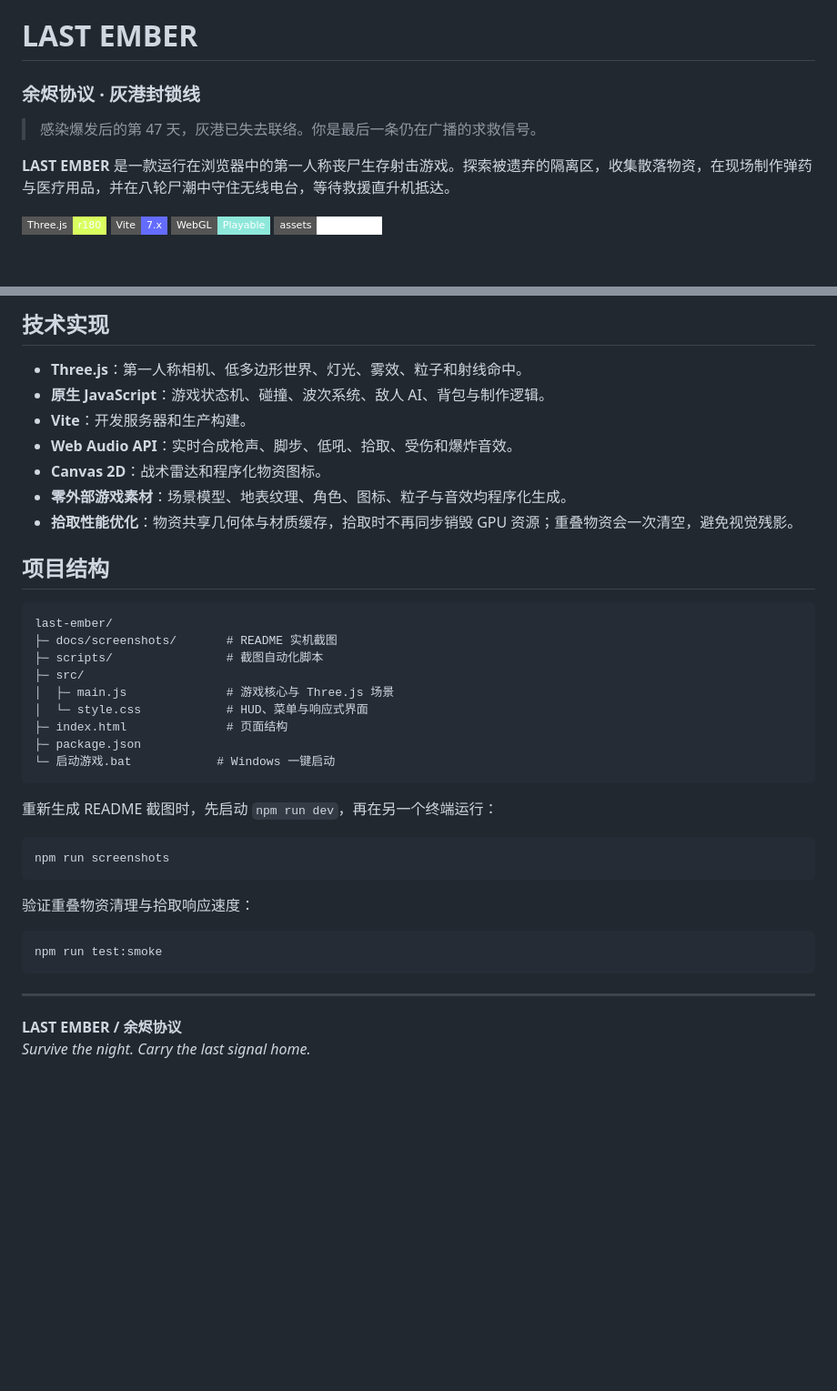
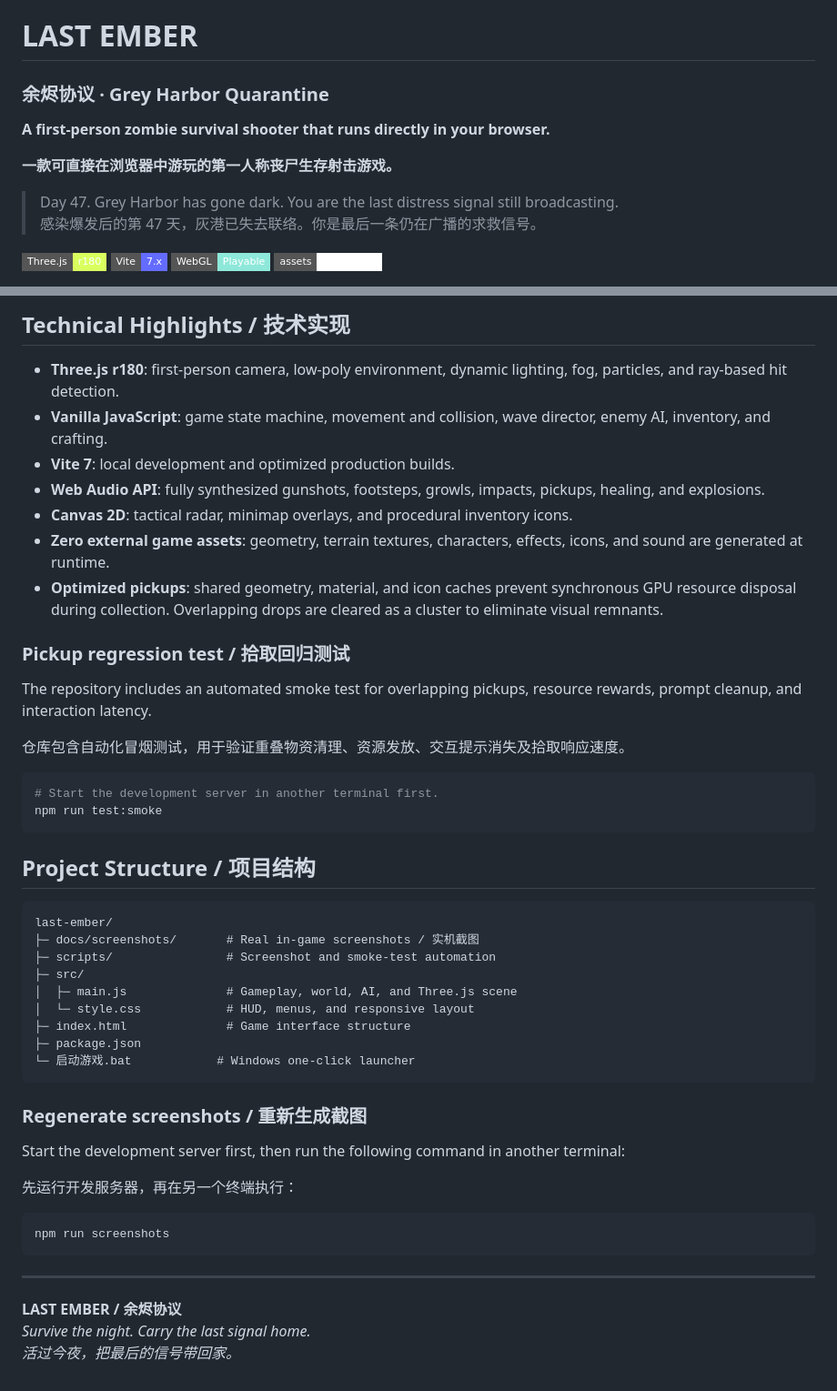
Before and after one commit to ZhuangHT-1201/last-ember, a Markdown page: README.md, 2 parts joined by grey strips. Shown at 91% size. GitHub-like rendering; badges without logos; blank space fills up the shorter version.

````diff
--- a/README.md
+++ b/README.md
@@ -1,10 +1,13 @@
 # LAST EMBER
 
-### 余烬协议 · 灰港封锁线
+### 余烬协议 · Grey Harbor Quarantine
 
+**A first-person zombie survival shooter that runs directly in your browser.**
+
+**一款可直接在浏览器中游玩的第一人称丧尸生存射击游戏。**
+
+> Day 47. Grey Harbor has gone dark. You are the last distress signal still broadcasting.<br />
 > 感染爆发后的第 47 天，灰港已失去联络。你是最后一条仍在广播的求救信号。
-
-**LAST EMBER** 是一款运行在浏览器中的第一人称丧尸生存射击游戏。探索被遗弃的隔离区，收集散落物资，在现场制作弹药与医疗用品，并在八轮尸潮中守住无线电台，等待救援直升机抵达。
 
 [![Three.js](https://img.shields.io/badge/Three.js-r180-d9ff5f?style=flat-square&logo=three.js&logoColor=black)](https://threejs.org/)
 [![Vite](https://img.shields.io/badge/Vite-7.x-646CFF?style=flat-square&logo=vite&logoColor=white)](https://vite.dev/)
@@ -120,41 +157,51 @@ npm run preview
 
-## 技术实现
+## Technical Highlights / 技术实现
 
-- **Three.js**：第一人称相机、低多边形世界、灯光、雾效、粒子和射线命中。
-- **原生 JavaScript**：游戏状态机、碰撞、波次系统、敌人 AI、背包与制作逻辑。
-- **Vite**：开发服务器和生产构建。
-- **Web Audio API**：实时合成枪声、脚步、低吼、拾取、受伤和爆炸音效。
-- **Canvas 2D**：战术雷达和程序化物资图标。
-- **零外部游戏素材**：场景模型、地表纹理、角色、图标、粒子与音效均程序化生成。
-- **拾取性能优化**：物资共享几何体与材质缓存，拾取时不再同步销毁 GPU 资源；重叠物资会一次清空，避免视觉残影。
+- **Three.js r180**: first-person camera, low-poly environment, dynamic lighting, fog, particles, and ray-based hit detection.
+- **Vanilla JavaScript**: game state machine, movement and collision, wave director, enemy AI, inventory, and crafting.
+- **Vite 7**: local development and optimized production builds.
+- **Web Audio API**: fully synthesized gunshots, footsteps, growls, impacts, pickups, healing, and explosions.
+- **Canvas 2D**: tactical radar, minimap overlays, and procedural inventory icons.
+- **Zero external game assets**: geometry, terrain textures, characters, effects, icons, and sound are generated at runtime.
+- **Optimized pickups**: shared geometry, material, and icon caches prevent synchronous GPU resource disposal during collection. Overlapping drops are cleared as a cluster to eliminate visual remnants.
 
-## 项目结构
+### Pickup regression test / 拾取回归测试
+
+The repository includes an automated smoke test for overlapping pickups, resource rewards, prompt cleanup, and interaction latency.
+
+仓库包含自动化冒烟测试，用于验证重叠物资清理、资源发放、交互提示消失及拾取响应速度。
+
+```bash
+# Start the development server in another terminal first.
+npm run test:smoke
+```
+
+## Project Structure / 项目结构
 
 ```text
 last-ember/
-├─ docs/screenshots/       # README 实机截图
-├─ scripts/                # 截图自动化脚本
+├─ docs/screenshots/       # Real in-game screenshots / 实机截图
+├─ scripts/                # Screenshot and smoke-test automation
 ├─ src/
-│  ├─ main.js              # 游戏核心与 Three.js 场景
-│  └─ style.css            # HUD、菜单与响应式界面
-├─ index.html              # 页面结构
+│  ├─ main.js              # Gameplay, world, AI, and Three.js scene
+│  └─ style.css            # HUD, menus, and responsive layout
+├─ index.html              # Game interface structure
 ├─ package.json
-└─ 启动游戏.bat            # Windows 一键启动
+└─ 启动游戏.bat            # Windows one-click launcher
 ```
 
-重新生成 README 截图时，先启动 `npm run dev`，再在另一个终端运行：
+### Regenerate screenshots / 重新生成截图
+
+Start the development server first, then run the following command in another terminal:
+
+先运行开发服务器，再在另一个终端执行：
 
 ```bash
 npm run screenshots
 ```
 
-验证重叠物资清理与拾取响应速度：
-
-```bash
-npm run test:smoke
-```
-
 ---
 
-**LAST EMBER / 余烬协议**
-*Survive the night. Carry the last signal home.*
+**LAST EMBER / 余烬协议**<br />
+*Survive the night. Carry the last signal home.*<br />
+*活过今夜，把最后的信号带回家。*
````
Also changed, not shown: other parts of README.md (+93 -59 lines).
